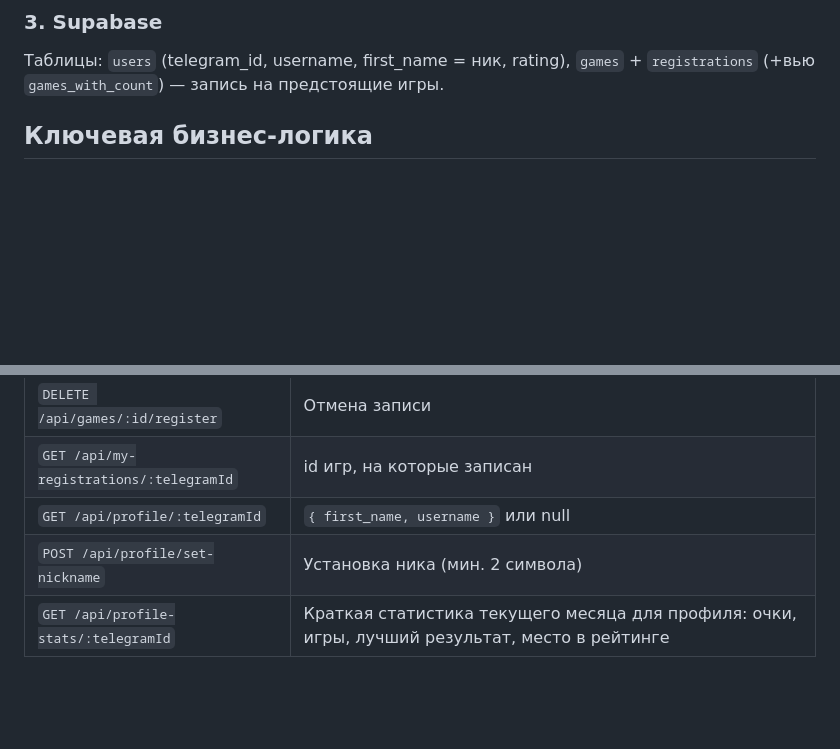
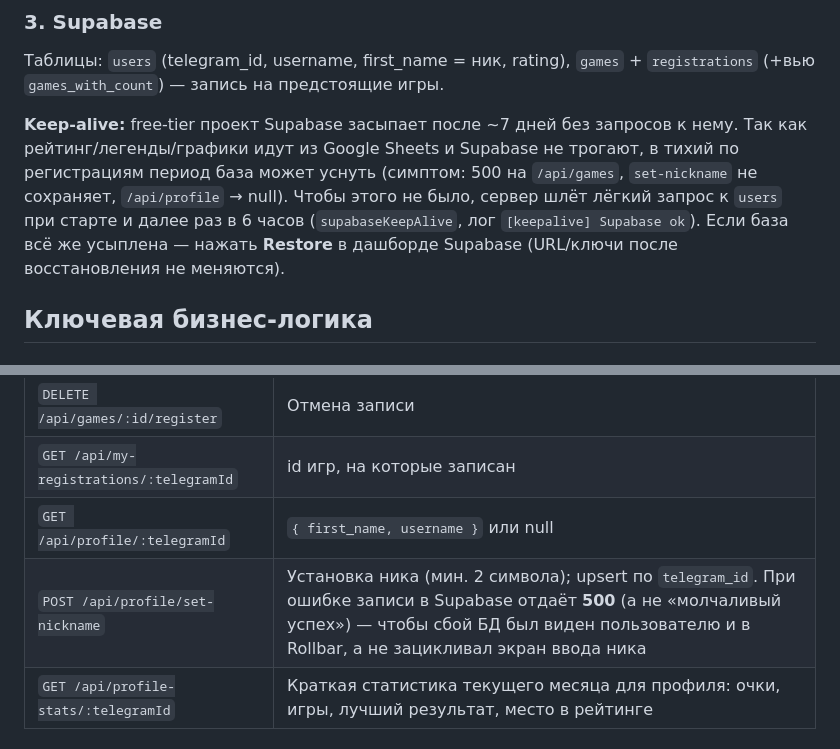
Before and after one commit to erinnikita654-oss/Pride_app, a Markdown page: SPEC.md, 2 parts joined by grey strips. Drawn GitHub-style; blank space fills up the shorter version.

Commit message:
Update SPEC: Supabase keep-alive + set-nickname 500 on DB error
Co-Authored-By: Claude Opus 4.8 <noreply@anthropic.com>

```diff
--- a/SPEC.md
+++ b/SPEC.md
@@ -67,6 +67,8 @@ snapshot.mjs        — инструмент регрессионного тес
 ### 3. Supabase
 
 Таблицы: `users` (telegram_id, username, first_name = ник, rating), `games` + `registrations` (+вью `games_with_count`) — запись на предстоящие игры.
+
+**Keep-alive:** free-tier проект Supabase засыпает после ~7 дней без запросов к нему. Так как рейтинг/легенды/графики идут из Google Sheets и Supabase не трогают, в тихий по регистрациям период база может уснуть (симптом: 500 на `/api/games`, `set-nickname` не сохраняет, `/api/profile` → null). Чтобы этого не было, сервер шлёт лёгкий запрос к `users` при старте и далее раз в 6 часов (`supabaseKeepAlive`, лог `[keepalive] Supabase ok`). Если база всё же усыплена — нажать **Restore** в дашборде Supabase (URL/ключи после восстановления не меняются).
 
 ## Ключевая бизнес-логика
 
@@ -152,7 +154,7 @@ snapshot.mjs        — инструмент регрессионного тес
 | `DELETE /api/games/:id/register` | Отмена записи |
 | `GET /api/my-registrations/:telegramId` | id игр, на которые записан |
 | `GET /api/profile/:telegramId` | `{ first_name, username }` или null |
-| `POST /api/profile/set-nickname` | Установка ника (мин. 2 символа) |
+| `POST /api/profile/set-nickname` | Установка ника (мин. 2 символа); upsert по `telegram_id`. При ошибке записи в Supabase отдаёт **500** (а не «молчаливый успех») — чтобы сбой БД был виден пользователю и в Rollbar, а не зацикливал экран ввода ника |
 | `GET /api/profile-stats/:telegramId` | Краткая статистика текущего месяца для профиля: очки, игры, лучший результат, место в рейтинге |
 
 ## Фронтенд
```
